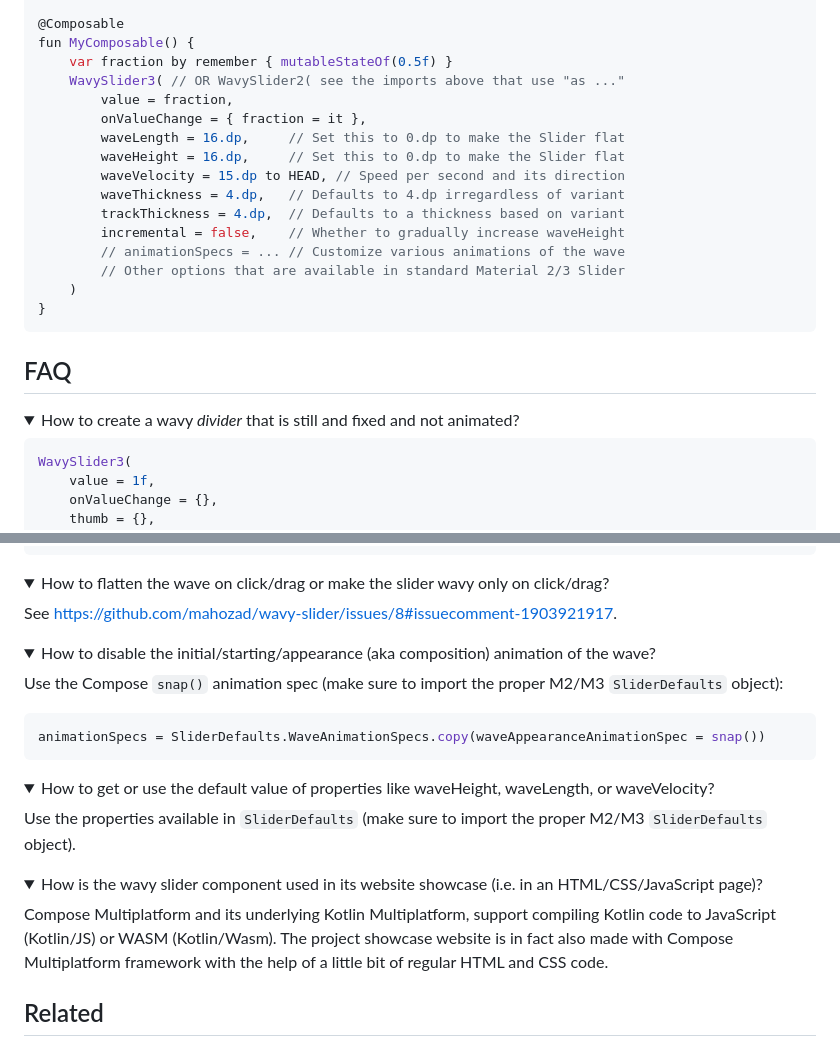
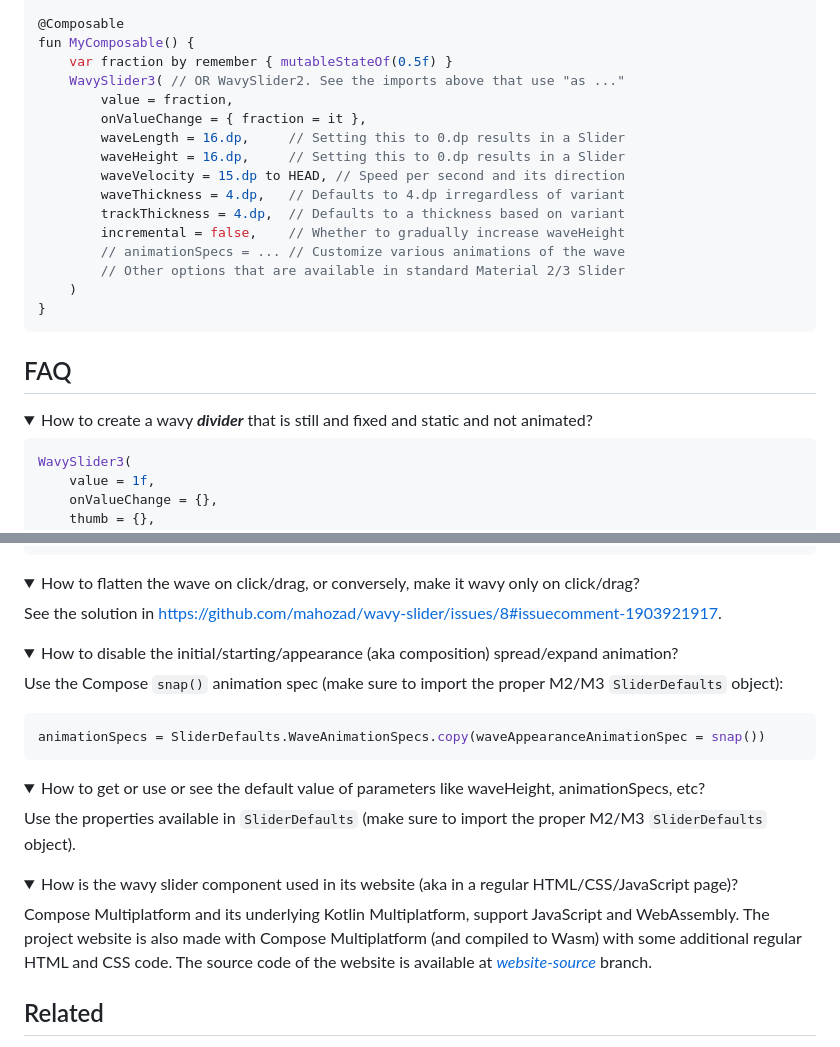
Before and after one commit to mahozad/wavy-slider, a Markdown page: README.md, 2 parts joined by grey strips. Rendered like a GitHub page; folded sections open.

Commit message:
Add some updates in README

````diff
--- a/README.md
+++ b/README.md
@@ -79,11 +79,11 @@ import ir.mahozad.multiplatform.wavyslider.WaveDirection.*
 @Composable
 fun MyComposable() {
     var fraction by remember { mutableStateOf(0.5f) }
-    WavySlider3( // OR WavySlider2( see the imports above that use "as ..."
+    WavySlider3( // OR WavySlider2. See the imports above that use "as ..."
         value = fraction,
         onValueChange = { fraction = it },
-        waveLength = 16.dp,     // Set this to 0.dp to make the Slider flat
-        waveHeight = 16.dp,     // Set this to 0.dp to make the Slider flat
+        waveLength = 16.dp,     // Setting this to 0.dp results in a Slider
+        waveHeight = 16.dp,     // Setting this to 0.dp results in a Slider
         waveVelocity = 15.dp to HEAD, // Speed per second and its direction
         waveThickness = 4.dp,   // Defaults to 4.dp irregardless of variant
         trackThickness = 4.dp,  // Defaults to a thickness based on variant
@@ -96,7 +96,8 @@ fun MyComposable() {
 
 ## FAQ
 
-<details><summary>How to create a wavy <i>divider</i> that is still and fixed and not animated?</summary>
+<details>
+<summary>How to create a wavy <b><i>divider</i></b> that is still and fixed and static and not animated?</summary>
 
 ```kotlin
 WavySlider3(
@@ -121,29 +122,34 @@ WavySlider3(
 ```
 </details>
 
-<details><summary>How to flatten the wave on click/drag or make the slider wavy only on click/drag?</summary>
+<details>
+<summary>How to flatten the wave on click/drag, or conversely, make it wavy only on click/drag?</summary>
 
-See https://github.com/mahozad/wavy-slider/issues/8#issuecomment-1903921917.
+See the solution in https://github.com/mahozad/wavy-slider/issues/8#issuecomment-1903921917.
 </details>
 
-<details><summary>How to disable the initial/starting/appearance (aka composition) animation of the wave?</summary>
+<details>
+<summary>How to disable the initial/starting/appearance (aka composition) spread/expand animation?</summary>
 
 Use the Compose `snap()` animation spec (make sure to import the proper M2/M3 `SliderDefaults` object):
+
 ```kotlin
 animationSpecs = SliderDefaults.WaveAnimationSpecs.copy(waveAppearanceAnimationSpec = snap())
 ```
 </details>
 
-<details><summary>How to get or use the default value of properties like waveHeight, waveLength, or waveVelocity?</summary>
+<details>
+<summary>How to get or use or see the default value of parameters like waveHeight, animationSpecs, etc?</summary>
 
 Use the properties available in `SliderDefaults` (make sure to import the proper M2/M3 `SliderDefaults` object).
 </details>
 
-<details><summary>How is the wavy slider component used in its website showcase (i.e. in an HTML/CSS/JavaScript page)?</summary>
+<details>
+<summary>How is the wavy slider component used in its website (aka in a regular HTML/CSS/JavaScript page)?</summary>
 
-Compose Multiplatform and its underlying Kotlin Multiplatform, support compiling Kotlin code to JavaScript (Kotlin/JS)
-or WASM (Kotlin/Wasm). The project showcase website is in fact also made with Compose Multiplatform framework with
-the help of a little bit of regular HTML and CSS code.
+Compose Multiplatform and its underlying Kotlin Multiplatform, support JavaScript and WebAssembly.
+The project website is also made with Compose Multiplatform (and compiled to Wasm) with some additional regular HTML and CSS code.
+The source code of the website is available at [*website-source*](https://github.com/mahozad/wavy-slider/tree/website-source) branch.
 </details>
 
 ## Related
````
